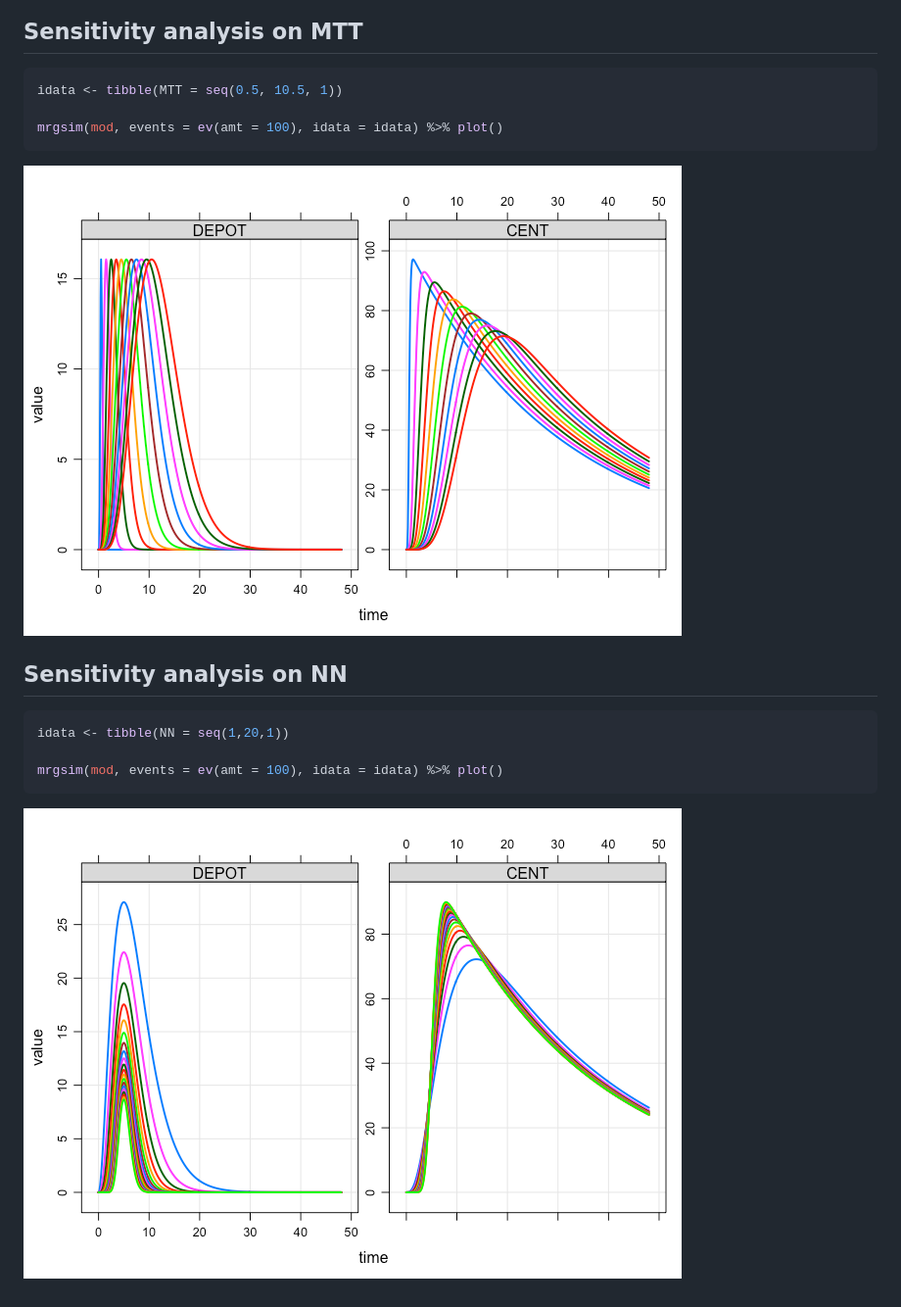
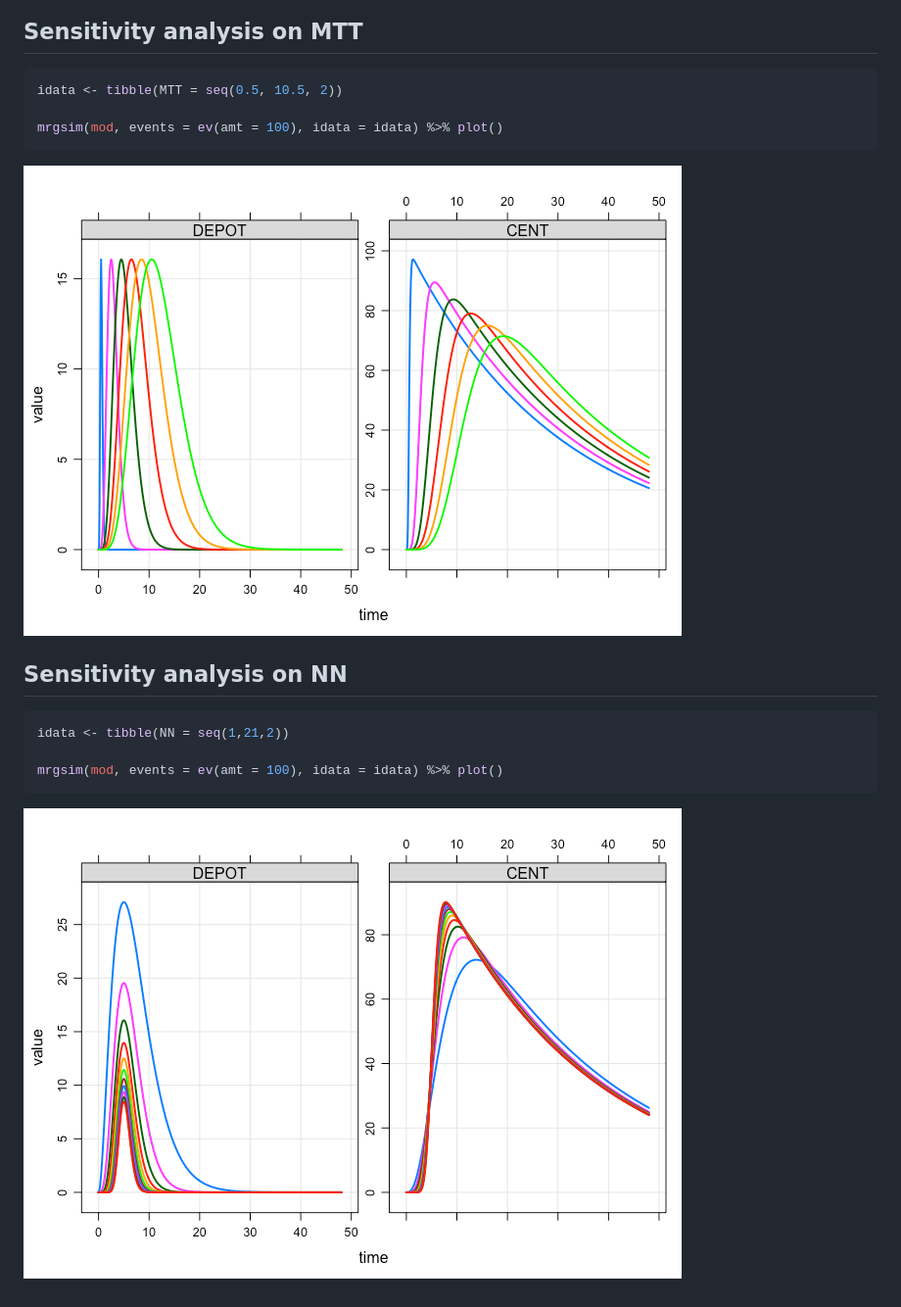
Before and after one commit to mrgsolve/gallery, a Markdown page: absorption/transit.md, the part around the change. Shown: that part at 98% size. Rendered like a GitHub page; pictures changed too: absorption/img/transit-unnamed-chunk-5-1.png, absorption/img/transit-unnamed-chunk-6-1.png.

Commit message:
tweak doc

````diff
--- a/absorption/transit.md
+++ b/absorption/transit.md
@@ -77,7 +77,7 @@ mrgsim(mod, ev(amt = 100)) %>% plot()
 ## Sensitivity analysis on MTT
 
 ``` r
-idata <- tibble(MTT = seq(0.5, 10.5, 1))
+idata <- tibble(MTT = seq(0.5, 10.5, 2))
 
 mrgsim(mod, events = ev(amt = 100), idata = idata) %>% plot()
 ```
@@ -87,7 +87,7 @@ mrgsim(mod, events = ev(amt = 100), idata = idata) %>% plot()
 ## Sensitivity analysis on NN
 
 ``` r
-idata <- tibble(NN = seq(1,20,1))
+idata <- tibble(NN = seq(1,21,2))
 
 mrgsim(mod, events = ev(amt = 100), idata = idata) %>% plot()
 ```
````
Also changed, not shown: 1 other file.
